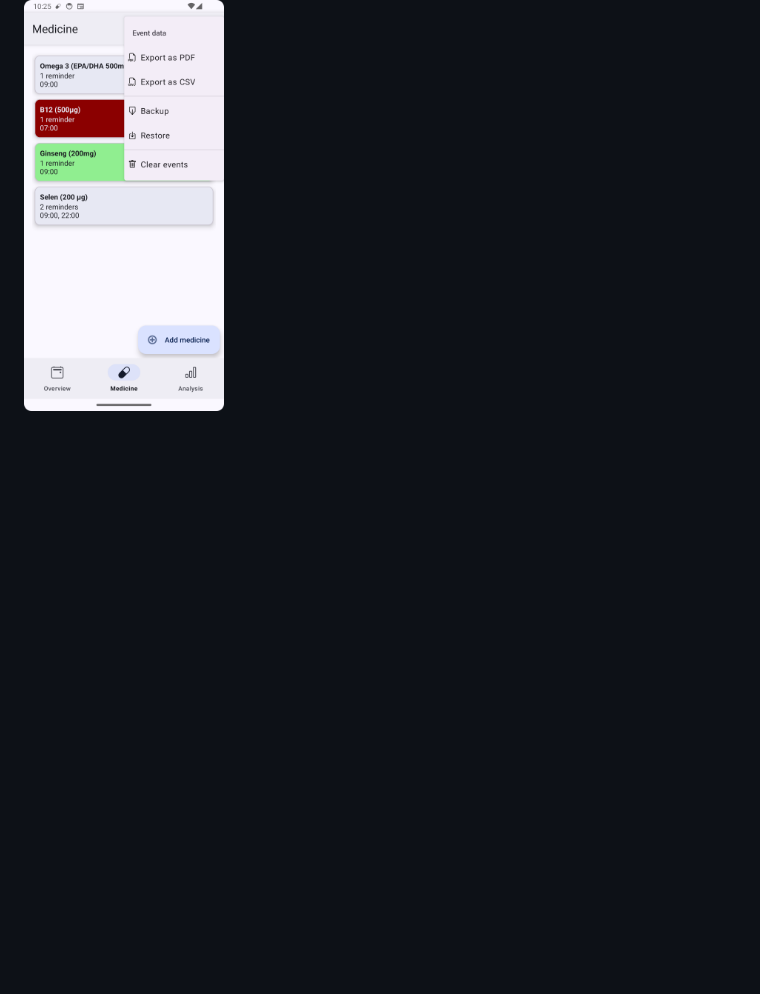
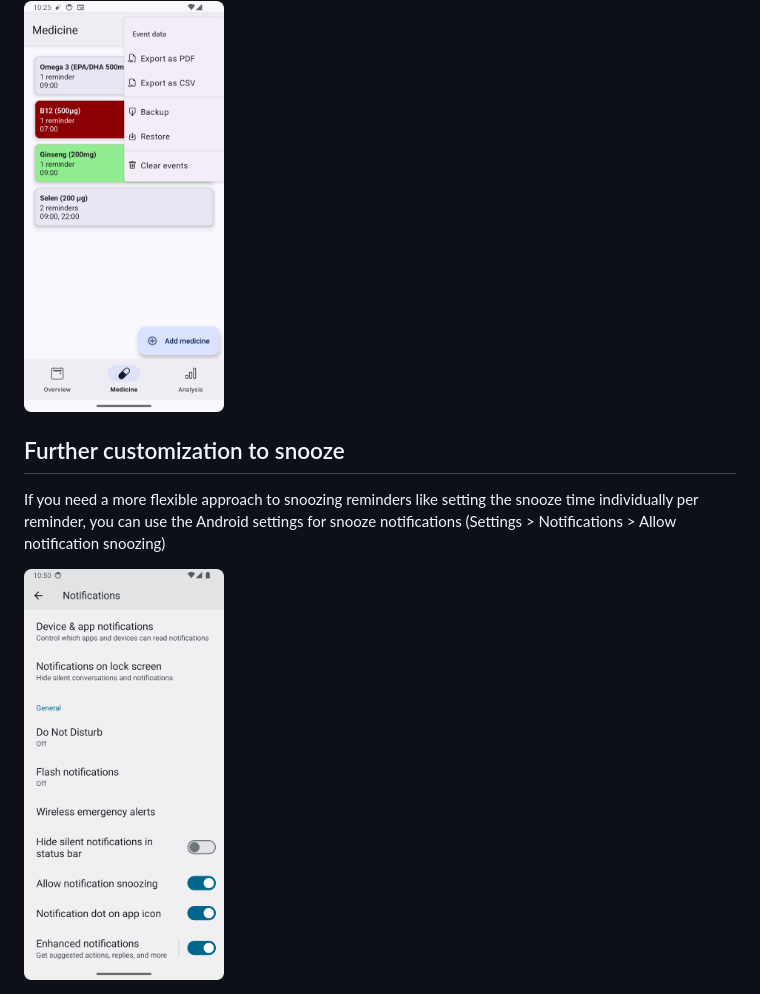
Before and after one commit to Futsch1/medTimer, a Markdown page: doc/UseCases.md, the part around the change. GitHub-like rendering; pictures changed too: doc/notification_snoozing.png (added); blank space fills up the shorter version.

Commit message:
Add snooze customization hint Fix link to use cases

```diff
--- a/doc/UseCases.md
+++ b/doc/UseCases.md
@@ -114,3 +114,11 @@ To export the history, open the options menu from the `Overview`, `Medicine` or
 screen. Select `Event data` and choose the export format desired.
 
 <img src='export.png' width=200 />
+
+## Further customization to snooze
+
+If you need a more flexible approach to snoozing reminders like setting the snooze time individually
+per reminder, you can use the Android settings for snooze notifications (Settings > Notifications >
+Allow notification snoozing)
+
+<img src='notification_snoozing.png' width=200 />
```
Also changed, not shown: README.md (+1 -1 lines).
